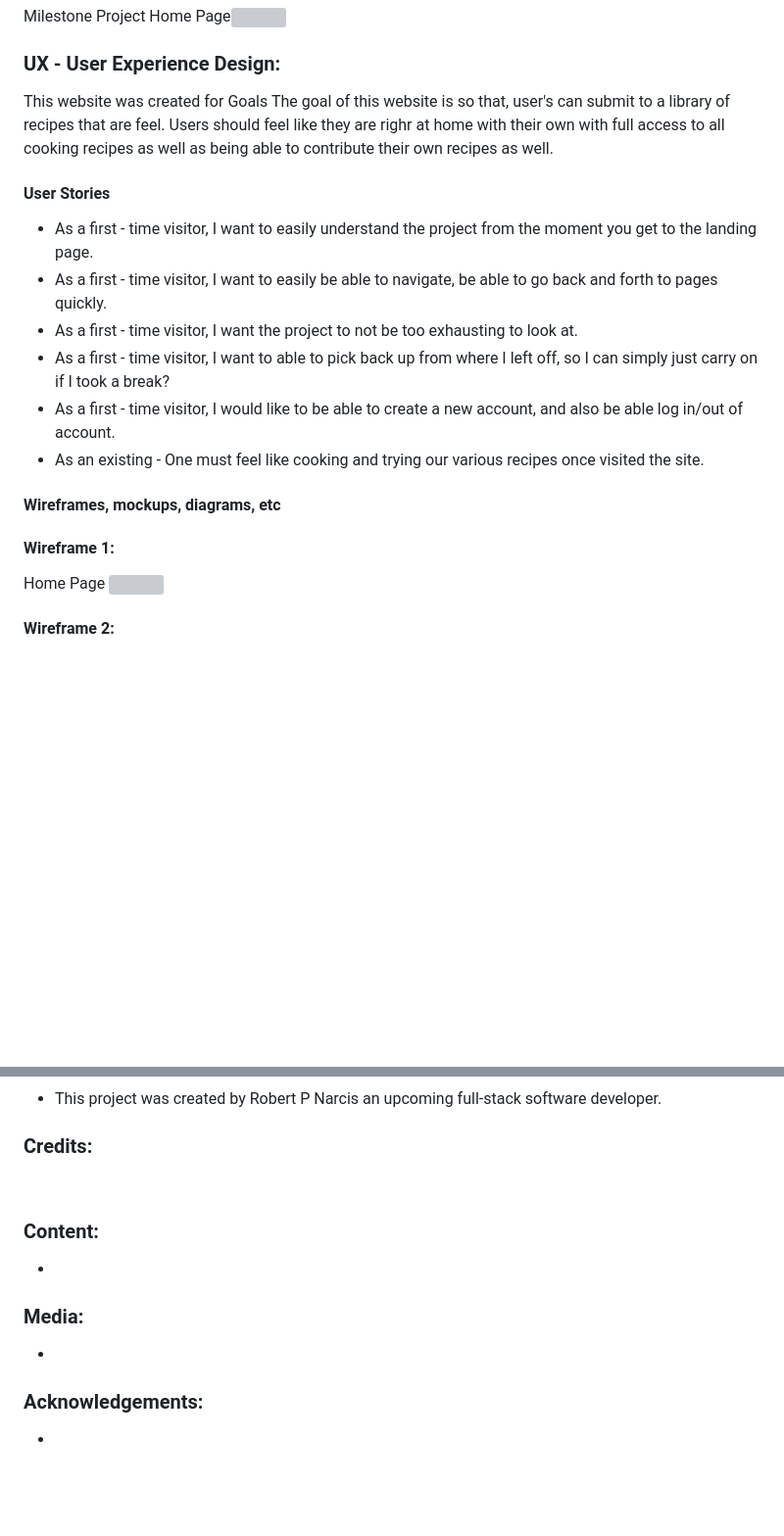
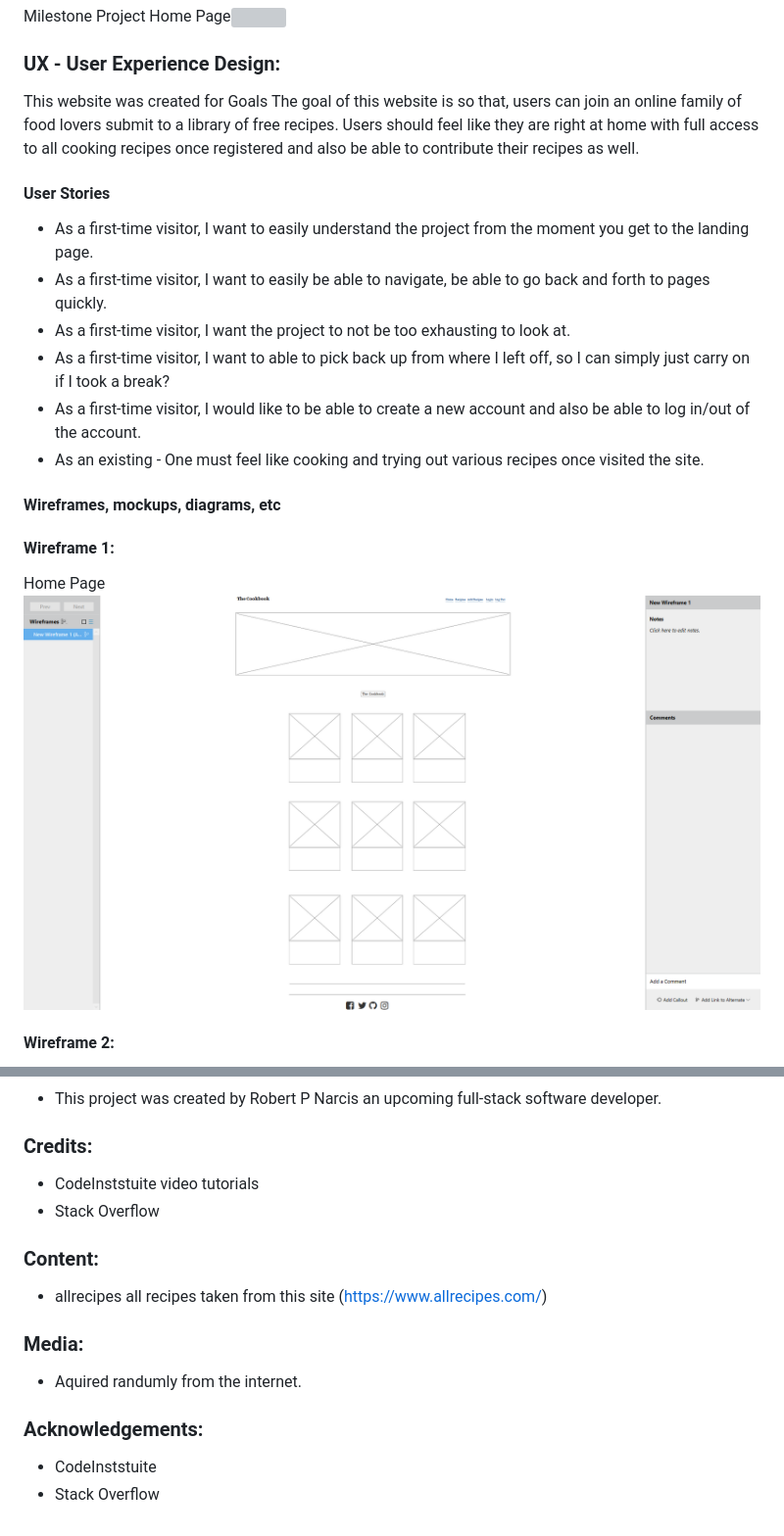
Before and after one commit to Code-Institute-Submissions/rpaulnarcis-milestone3, a Markdown page: README.md, 2 parts joined by grey strips. Shown: that part at 98% size. Rendered like a GitHub page; pictures changed too: static/Images/Home.png (added); blank space fills up the shorter version; grey boxes are pictures that could not be loaded.

```diff
--- a/README.md
+++ b/README.md
@@ -9,18 +9,18 @@ Milestone Project Home Page<img src="#">
 
 ### **UX - User Experience Design:**
 This website was created for Goals
-The goal of this website is so that, user's  can submit to a library of recipes that are feel. Users should feel like they are righr at home with their own with full access to all cooking recipes as well as being able to contribute their own recipes as well.
+The goal of this website is so that, users can join an online family of food lovers submit to a library of free recipes. Users should feel like they are right at home with full access to all cooking recipes once registered and also be able to contribute their recipes as well.
 
 #### User Stories
-- As a first - time visitor, I want to easily understand the project from the moment you get to the landing page.
-- As a first - time visitor, I want to easily be able to navigate, be able to go back and forth to pages quickly.
-- As a first - time visitor, I want the project to not be too exhausting to look at.
-- As a first - time visitor, I want to able to pick back up from where I left off, so I can simply just carry on if I took a break?
-- As a first - time visitor, I would like to be able to create a new account, and also be able log in/out of account.
-- As an existing - One must feel like cooking and trying our various recipes once visited the site.
+- As a first-time visitor, I want to easily understand the project from the moment you get to the landing page.
+- As a first-time visitor, I want to easily be able to navigate, be able to go back and forth to pages quickly.
+- As a first-time visitor, I want the project to not be too exhausting to look at.
+- As a first-time visitor, I want to able to pick back up from where I left off, so I can simply just carry on if I took a break?
+- As a first-time visitor, I would like to be able to create a new account and also be able to log in/out of the account.
+- As an existing - One must feel like cooking and trying out various recipes once visited the site.
 
 #### Wireframes, mockups, diagrams, etc
 
 #### Wireframe 1:
-Home Page <img src="#">
+Home Page <img src="static/Images/Home.png">
 #### Wireframe 2:
@@ -130,10 +204,12 @@ e<img src="#">
 ### **Authors:**
 - This project was created by Robert P Narcis an upcoming full-stack software developer.
 ### **Credits:**
-
+- CodeInststuite video tutorials
+- Stack Overflow
 ### **Content:**
--
+- allrecipes all recipes taken from this site (https://www.allrecipes.com/)
 ### **Media:**
--
+- Aquired randumly from the internet.
 ### **Acknowledgements:**
--
+- CodeInststuite
+- Stack Overflow
```
Also changed, not shown: other parts of README.md (+105 -31 lines), static/Images/Add Recipe.png (added), static/Images/Log In.png (added), static/Images/Recipes.png (added), static/Images/Register.png (added), static/Images/Show Recipe.png (added), 8 other files.
